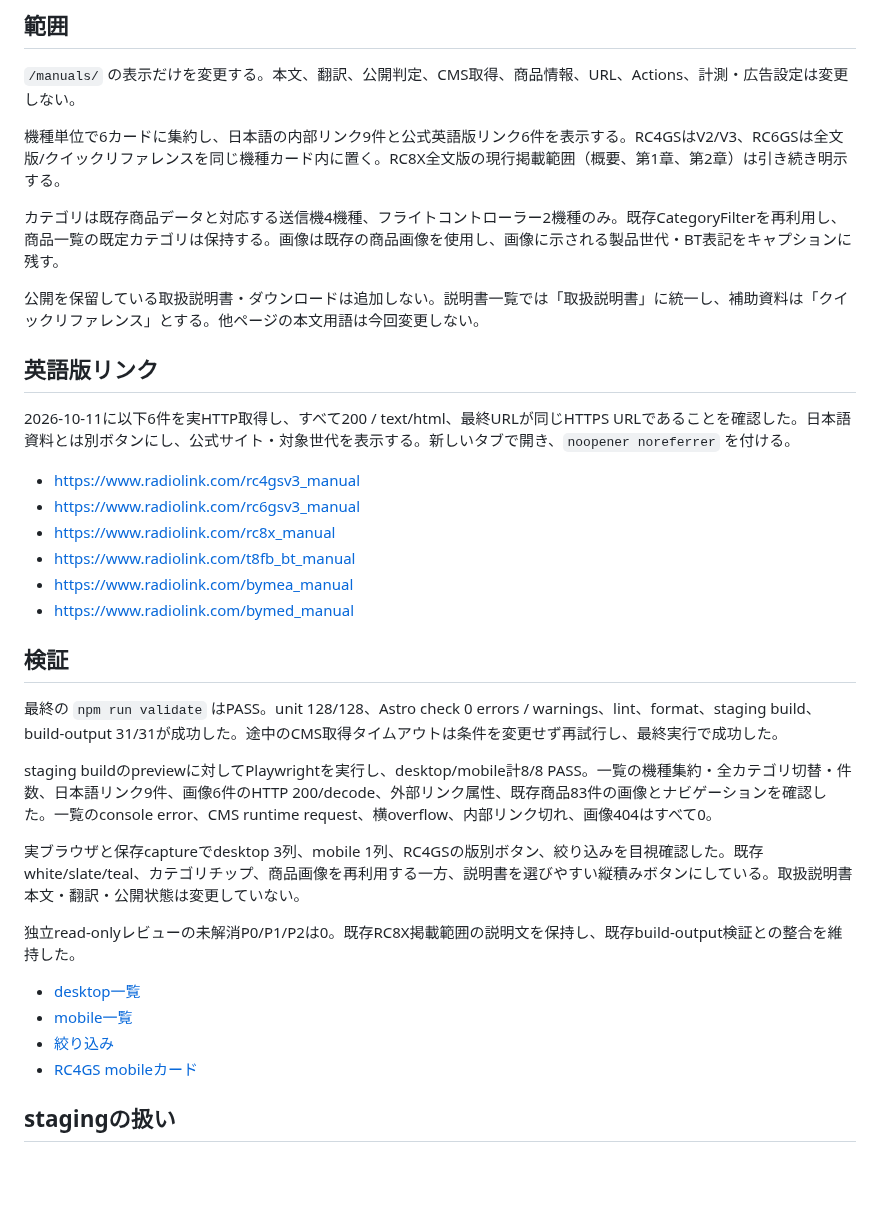
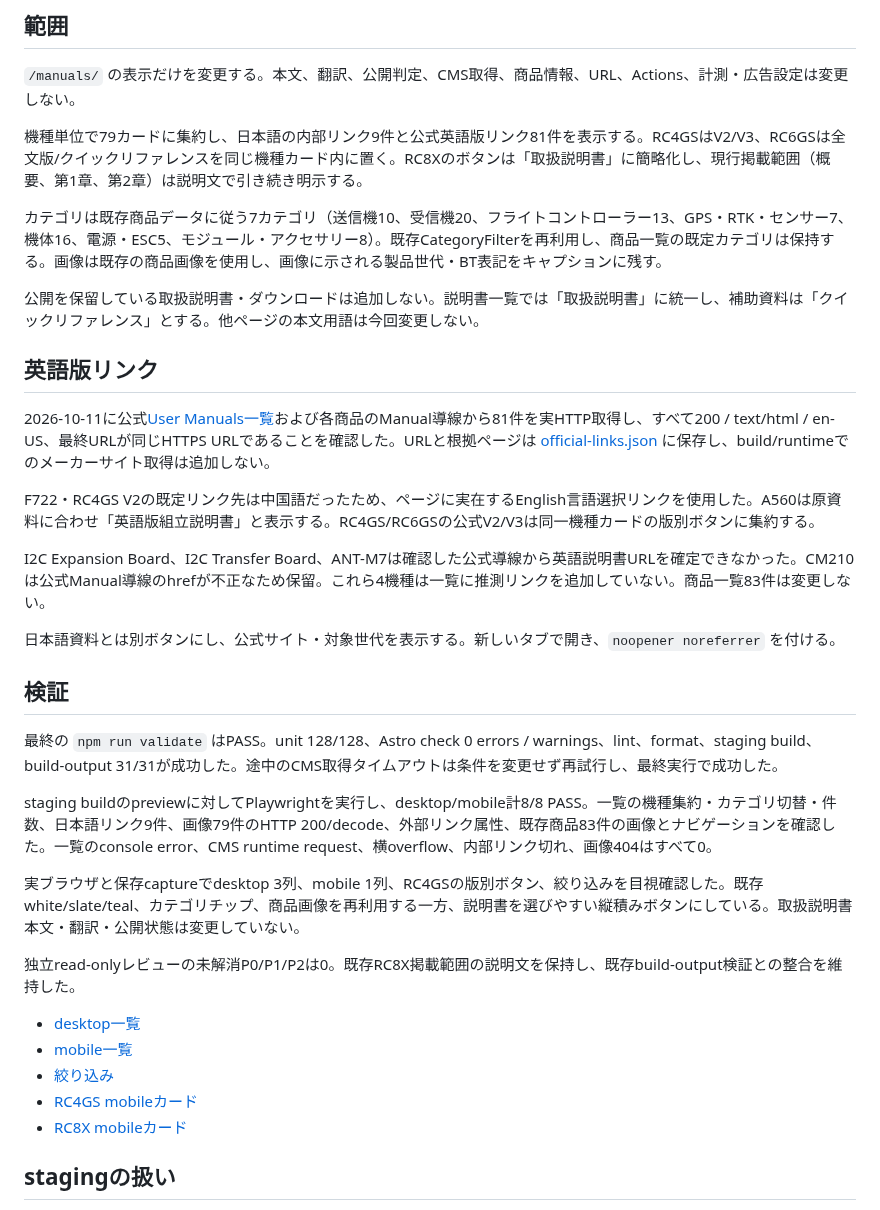
Before and after one commit to happinesea/happinesea-site, a Markdown page: docs/manual-directory-qa.md, the part around the change. GitHub-like rendering; blank space fills up the shorter version.

Commit message:
Expand manual directory with verified official English links

```diff
--- a/docs/manual-directory-qa.md
+++ b/docs/manual-directory-qa.md
@@ -4,28 +4,27 @@
 
 `/manuals/` の表示だけを変更する。本文、翻訳、公開判定、CMS取得、商品情報、URL、Actions、計測・広告設定は変更しない。
 
-機種単位で6カードに集約し、日本語の内部リンク9件と公式英語版リンク6件を表示する。RC4GSはV2/V3、RC6GSは全文版/クイックリファレンスを同じ機種カード内に置く。RC8X全文版の現行掲載範囲（概要、第1章、第2章）は引き続き明示する。
+機種単位で79カードに集約し、日本語の内部リンク9件と公式英語版リンク81件を表示する。RC4GSはV2/V3、RC6GSは全文版/クイックリファレンスを同じ機種カード内に置く。RC8Xのボタンは「取扱説明書」に簡略化し、現行掲載範囲（概要、第1章、第2章）は説明文で引き続き明示する。
 
-カテゴリは既存商品データと対応する送信機4機種、フライトコントローラー2機種のみ。既存CategoryFilterを再利用し、商品一覧の既定カテゴリは保持する。画像は既存の商品画像を使用し、画像に示される製品世代・BT表記をキャプションに残す。
+カテゴリは既存商品データに従う7カテゴリ（送信機10、受信機20、フライトコントローラー13、GPS・RTK・センサー7、機体16、電源・ESC5、モジュール・アクセサリー8）。既存CategoryFilterを再利用し、商品一覧の既定カテゴリは保持する。画像は既存の商品画像を使用し、画像に示される製品世代・BT表記をキャプションに残す。
 
 公開を保留している取扱説明書・ダウンロードは追加しない。説明書一覧では「取扱説明書」に統一し、補助資料は「クイックリファレンス」とする。他ページの本文用語は今回変更しない。
 
 ## 英語版リンク
 
-2026-10-11に以下6件を実HTTP取得し、すべて200 / text/html、最終URLが同じHTTPS URLであることを確認した。日本語資料とは別ボタンにし、公式サイト・対象世代を表示する。新しいタブで開き、`noopener noreferrer` を付ける。
+2026-10-11に公式[User Manuals一覧](https://www.radiolink.com/online_manuals)および各商品のManual導線から81件を実HTTP取得し、すべて200 / text/html / en-US、最終URLが同じHTTPS URLであることを確認した。URLと根拠ページは [official-links.json](../src/data/manuals/official-links.json) に保存し、build/runtimeでのメーカーサイト取得は追加しない。
 
-- https://www.radiolink.com/rc4gsv3_manual
-- https://www.radiolink.com/rc6gsv3_manual
-- https://www.radiolink.com/rc8x_manual
-- https://www.radiolink.com/t8fb_bt_manual
-- https://www.radiolink.com/bymea_manual
-- https://www.radiolink.com/bymed_manual
+F722・RC4GS V2の既定リンク先は中国語だったため、ページに実在するEnglish言語選択リンクを使用した。A560は原資料に合わせ「英語版組立説明書」と表示する。RC4GS/RC6GSの公式V2/V3は同一機種カードの版別ボタンに集約する。
+
+I2C Expansion Board、I2C Transfer Board、ANT-M7は確認した公式導線から英語説明書URLを確定できなかった。CM210は公式Manual導線のhrefが不正なため保留。これら4機種は一覧に推測リンクを追加していない。商品一覧83件は変更しない。
+
+日本語資料とは別ボタンにし、公式サイト・対象世代を表示する。新しいタブで開き、`noopener noreferrer` を付ける。
 
 ## 検証
 
 最終の `npm run validate` はPASS。unit 128/128、Astro check 0 errors / warnings、lint、format、staging build、build-output 31/31が成功した。途中のCMS取得タイムアウトは条件を変更せず再試行し、最終実行で成功した。
 
-staging buildのpreviewに対してPlaywrightを実行し、desktop/mobile計8/8 PASS。一覧の機種集約・全カテゴリ切替・件数、日本語リンク9件、画像6件のHTTP 200/decode、外部リンク属性、既存商品83件の画像とナビゲーションを確認した。一覧のconsole error、CMS runtime request、横overflow、内部リンク切れ、画像404はすべて0。
+staging buildのpreviewに対してPlaywrightを実行し、desktop/mobile計8/8 PASS。一覧の機種集約・カテゴリ切替・件数、日本語リンク9件、画像79件のHTTP 200/decode、外部リンク属性、既存商品83件の画像とナビゲーションを確認した。一覧のconsole error、CMS runtime request、横overflow、内部リンク切れ、画像404はすべて0。
 
 実ブラウザと保存captureでdesktop 3列、mobile 1列、RC4GSの版別ボタン、絞り込みを目視確認した。既存white/slate/teal、カテゴリチップ、商品画像を再利用する一方、説明書を選びやすい縦積みボタンにしている。取扱説明書本文・翻訳・公開状態は変更していない。
 
@@ -35,6 +34,7 @@ staging buildのpreviewに対してPlaywrightを実行し、desktop/mobile計8/8
 - [mobile一覧](audits/manual-directory/mobile.png)
 - [絞り込み](audits/manual-directory/filtered-desktop.png)
 - [RC4GS mobileカード](audits/manual-directory/rc4gs-mobile.png)
+- [RC8X mobileカード](audits/manual-directory/rc8x-mobile.png)
 
 ## stagingの扱い
 
```
Also changed, not shown: docs/audits/manual-directory/desktop.png, docs/audits/manual-directory/filtered-desktop.png, docs/audits/manual-directory/mobile.png, docs/audits/manual-directory/rc4gs-mobile.png, docs/audits/manual-directory/rc8x-mobile.png (added), 5 other files.
